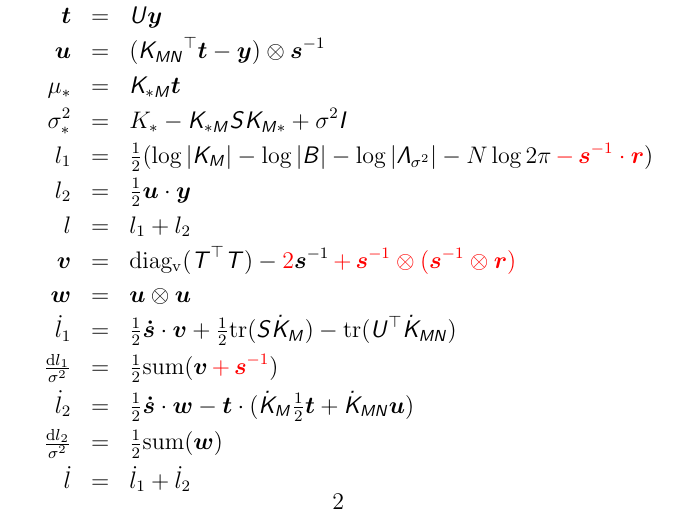
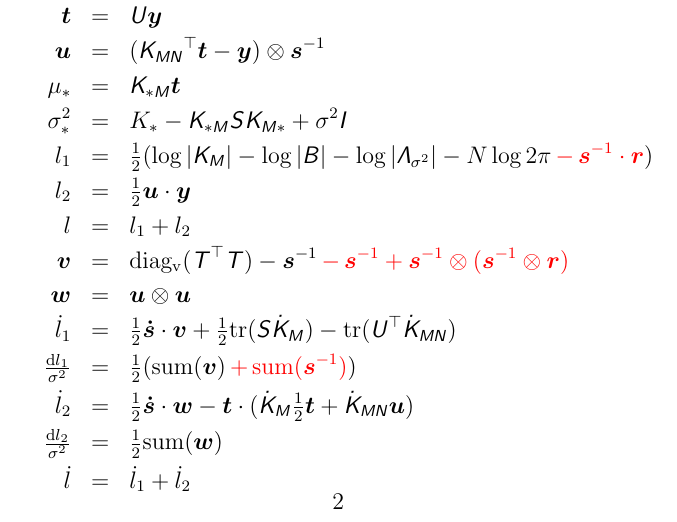
Before and after one commit to mmottl/gpr, a LaTeX document (doc/gpr.tex): part of page 2 of 2, cut so that both start at the same text. Compiled offline with pdfLaTeX.

Commit message:
Beautifications

```diff
--- a/doc/gpr.tex
+++ b/doc/gpr.tex
@@ -108,10 +108,10 @@ Note: $\tfrac{\partial f}{\partial \log(x)} = \tfrac{\partial f}{\partial x} x$
 l_1 & = & \onehalf (\log|\Km| - \log|\matB| - \log|\Lamss| - N \log 2\pi \red{\, - \, \vecis \cdot \vecr}) \\
 l_2 & = & \onehalf \vecu\cdot\vecy \\
 l & = & l_1 + l_2 \\
-\vecv & = & \diagv{\transm{T}\matT} - \red{2} \vecis \red{\, + \, \vecis\otimes(\vecis \otimes \vecr)} \\
+\vecv & = & \diagv{\transm{T}\matT} - \vecis \red{\, - \, \vecis + \vecis\otimes(\vecis \otimes \vecr)} \\
 \vecw & = & \vecu \otimes \vecu \\
 \dl_1 & = & \vecsdh\cdot\vecv + \onehalf\trace{\matS\dKm} - \trace{\transm{U}\dKmn} \\
-\tfrac{\dif l_1}{\sigma^2} & = & \onehalf \mathrm{sum} (\vecv \red {\, + \, \vecis}) \\
+\tfrac{\dif l_1}{\sigma^2} & = & \onehalf (\mathrm{sum}(\vecv) \red {\, + \, \mathrm{sum}(\vecis)}) \\
 \dl_2 & = & \vecsdh\cdot\vecw - \vect\cdot(\dKm \onehalf \vect + \dKmn \vecu) \\
 \tfrac{\dif l_2}{\sigma^2} & = & \onehalf \mathrm{sum}(\vecw) \\
 \dl & = & \dl_1 + \dl_2 \\
```
